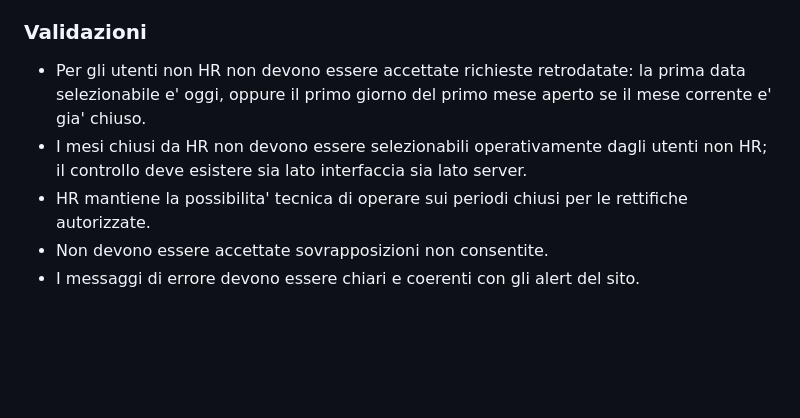
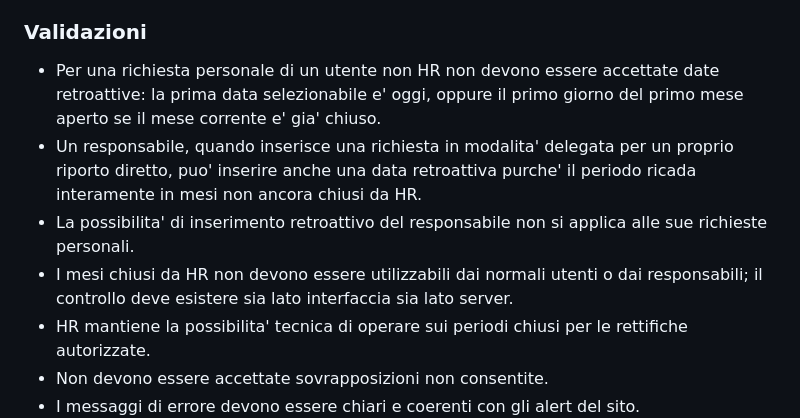
Before and after one commit to boborla-git/levante_web, a Markdown page: docs/contratti-funzionali-hr.md, the part around the change. Drawn GitHub-style; blank space fills up the shorter version.

Commit message:
Docs HR: consenti retroattivi delegati nei mesi aperti

```diff
--- a/docs/contratti-funzionali-hr.md
+++ b/docs/contratti-funzionali-hr.md
@@ -30,8 +30,10 @@ Ogni modifica futura deve preservarli, salvo decisione esplicita contraria.
 
 ### Validazioni
 
-- Per gli utenti non HR non devono essere accettate richieste retrodatate: la prima data selezionabile e' oggi, oppure il primo giorno del primo mese aperto se il mese corrente e' gia' chiuso.
-- I mesi chiusi da HR non devono essere selezionabili operativamente dagli utenti non HR; il controllo deve esistere sia lato interfaccia sia lato server.
+- Per una richiesta personale di un utente non HR non devono essere accettate date retroattive: la prima data selezionabile e' oggi, oppure il primo giorno del primo mese aperto se il mese corrente e' gia' chiuso.
+- Un responsabile, quando inserisce una richiesta in modalita' delegata per un proprio riporto diretto, puo' inserire anche una data retroattiva purche' il periodo ricada interamente in mesi non ancora chiusi da HR.
+- La possibilita' di inserimento retroattivo del responsabile non si applica alle sue richieste personali.
+- I mesi chiusi da HR non devono essere utilizzabili dai normali utenti o dai responsabili; il controllo deve esistere sia lato interfaccia sia lato server.
 - HR mantiene la possibilita' tecnica di operare sui periodi chiusi per le rettifiche autorizzate.
 - Non devono essere accettate sovrapposizioni non consentite.
 - I messaggi di errore devono essere chiari e coerenti con gli alert del sito.
```
